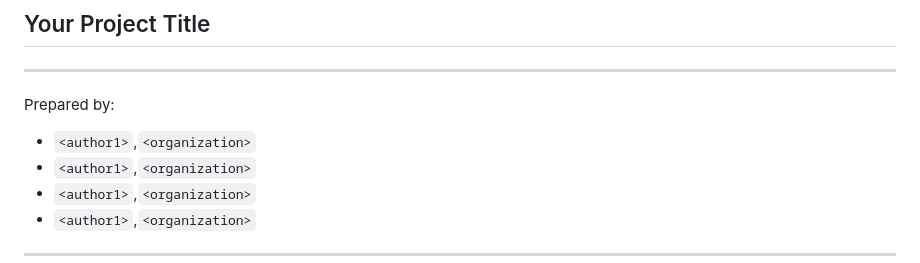
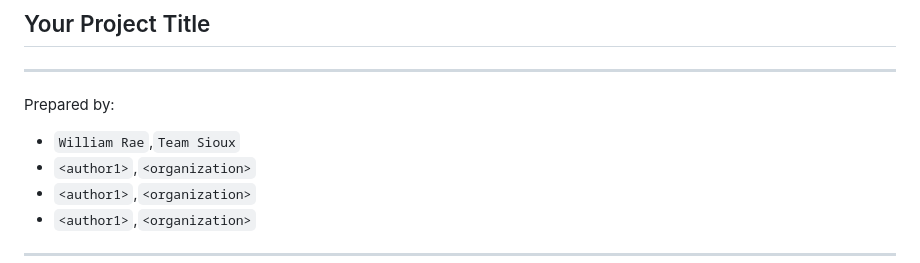
Before and after one commit to Ehiane/StudentFacultyResearchPortal, a Markdown page: RequirementsDocument.md, the part around the change. Rendered like a GitHub page.

```diff
--- a/RequirementsDocument.md
+++ b/RequirementsDocument.md
@@ -4,7 +4,7 @@
 --------
 Prepared by:
 
-* `<author1>`,`<organization>`
+* `William Rae`,`Team Sioux`
 * `<author1>`,`<organization>`
 * `<author1>`,`<organization>`
 * `<author1>`,`<organization>`
```
